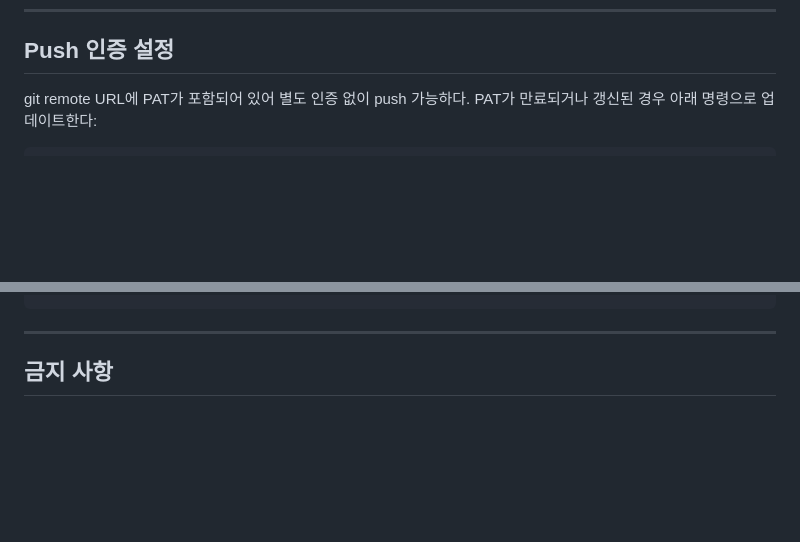
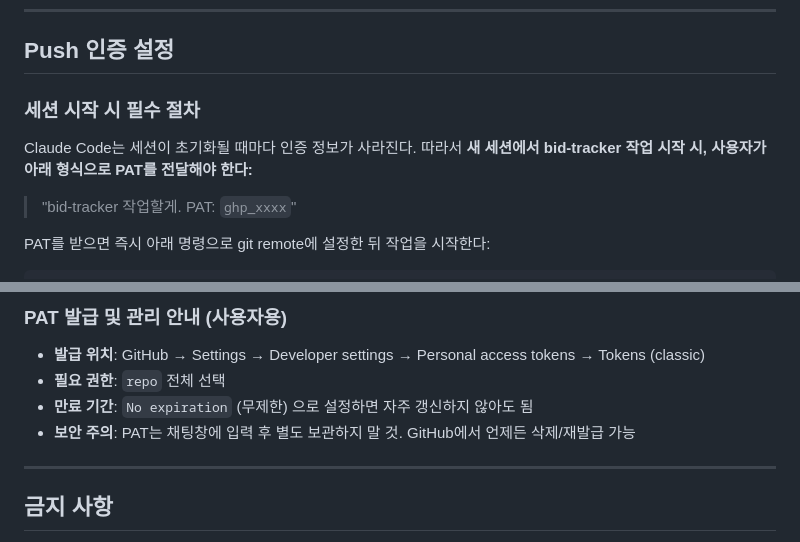
Before and after one commit to junpal5/bid-tracker, a Markdown page: CLAUDE.md, 2 parts joined by grey strips. Drawn GitHub-style; blank space fills up the shorter version.

Commit message:
Update CLAUDE.md: PAT-based auth workflow for new sessions
https://claude.ai/code/session_01YKEBEJj7PvoizALyEgm9er

````diff
--- a/CLAUDE.md
+++ b/CLAUDE.md
@@ -62,7 +62,13 @@ git push origin main
 
 ## Push 인증 설정
 
-git remote URL에 PAT가 포함되어 있어 별도 인증 없이 push 가능하다.
-PAT가 만료되거나 갱신된 경우 아래 명령으로 업데이트한다:
+### 세션 시작 시 필수 절차
+
+Claude Code는 세션이 초기화될 때마다 인증 정보가 사라진다.
+따라서 **새 세션에서 bid-tracker 작업 시작 시, 사용자가 아래 형식으로 PAT를 전달해야 한다:**
+
+> "bid-tracker 작업할게. PAT: `ghp_xxxx`"
+
+PAT를 받으면 즉시 아래 명령으로 git remote에 설정한 뒤 작업을 시작한다:
 
 ```bash
@@ -70,4 +76,11 @@ git remote set-url origin https://junpal5:<NEW_TOKEN>@github.com/junpal5/bid-tra
 ```
+
+### PAT 발급 및 관리 안내 (사용자용)
+
+- **발급 위치**: GitHub → Settings → Developer settings → Personal access tokens → Tokens (classic)
+- **필요 권한**: `repo` 전체 선택
+- **만료 기간**: `No expiration` (무제한) 으로 설정하면 자주 갱신하지 않아도 됨
+- **보안 주의**: PAT는 채팅창에 입력 후 별도 보관하지 말 것. GitHub에서 언제든 삭제/재발급 가능
 
 ---
 
````
Also changed, not shown: other parts of CLAUDE.md (+1 -1 lines).
